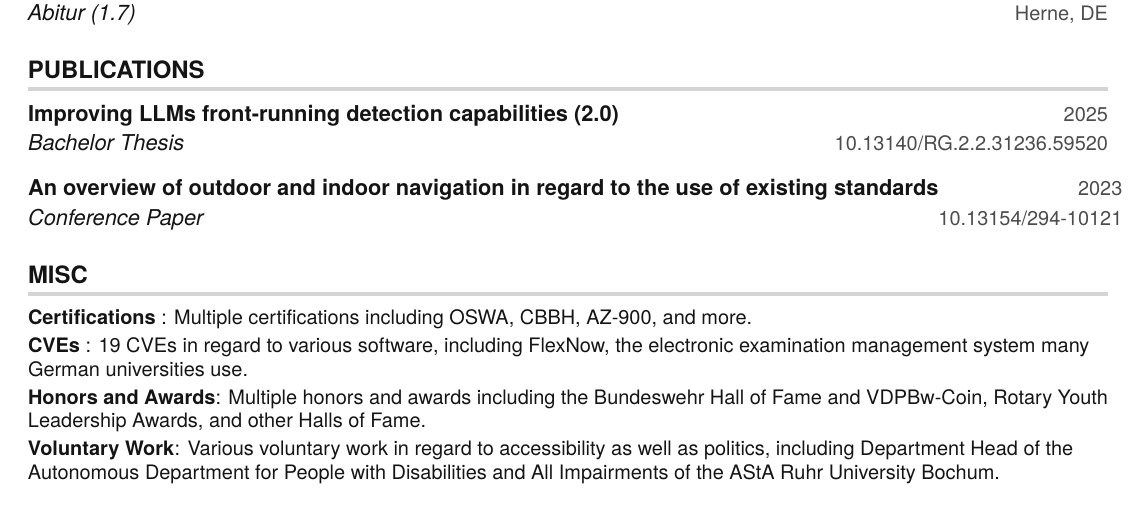
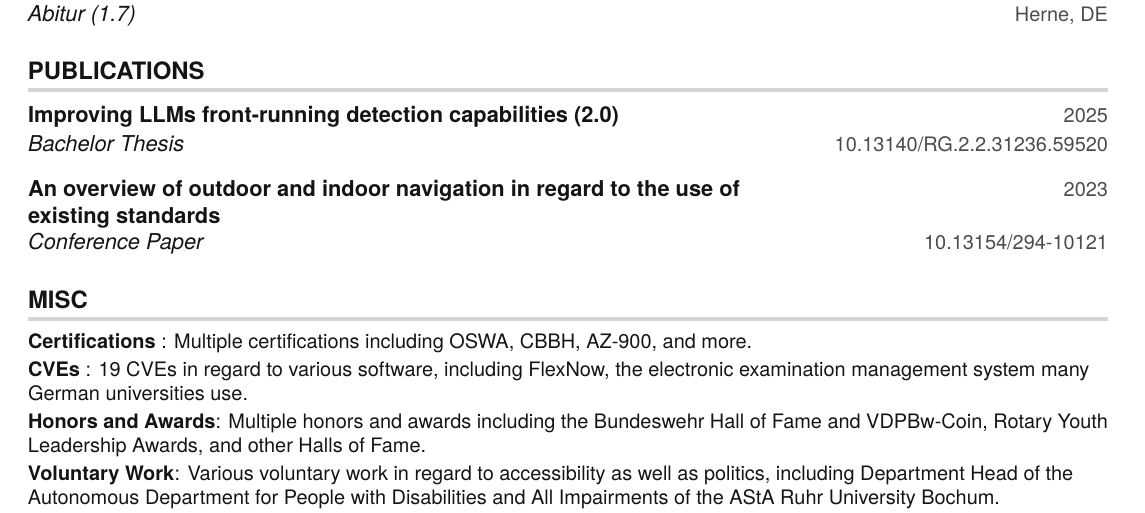
Before and after one commit to MixColumns/ThorgerJansen.de, a LaTeX CV (LaTeX/One-Page-CV-EN.tex): part of the page, cut so that both start at the same text. Compiled offline with pdfLaTeX.

Commit message:
Small Fix Layout

```diff
--- a/LaTeX/One-Page-CV-EN.tex
+++ b/LaTeX/One-Page-CV-EN.tex
@@ -157,8 +157,8 @@
       {\href{https://doi.org/10.13140/RG.2.2.31236.59520}{Improving LLMs front-running detection capabilities (2.0)}}{2025}
      {Bachelor Thesis}{10.13140/RG.2.2.31236.59520}
     \resumeSubheading
-      {\href{https://doi.org/10.13154/294-10121}{An overview of outdoor and indoor navigation in regard to the use of existing standards}}{2023}
-     {Conference Paper}{10.13154/294-10121}
+      {\parbox[t]{0.7\textwidth}{\href{https://doi.org/10.13154/294-10121}{An overview of outdoor and indoor navigation in regard to the use of\\existing standards}}}{2023}
+      {Conference Paper}{10.13154/294-10121}
 \resumeSubHeadingListEnd
 
 \section{MISC}
```
